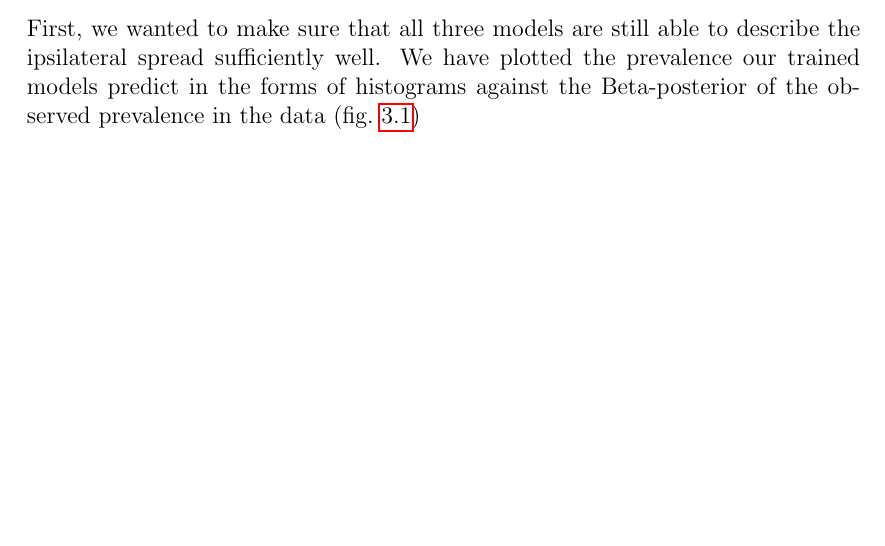
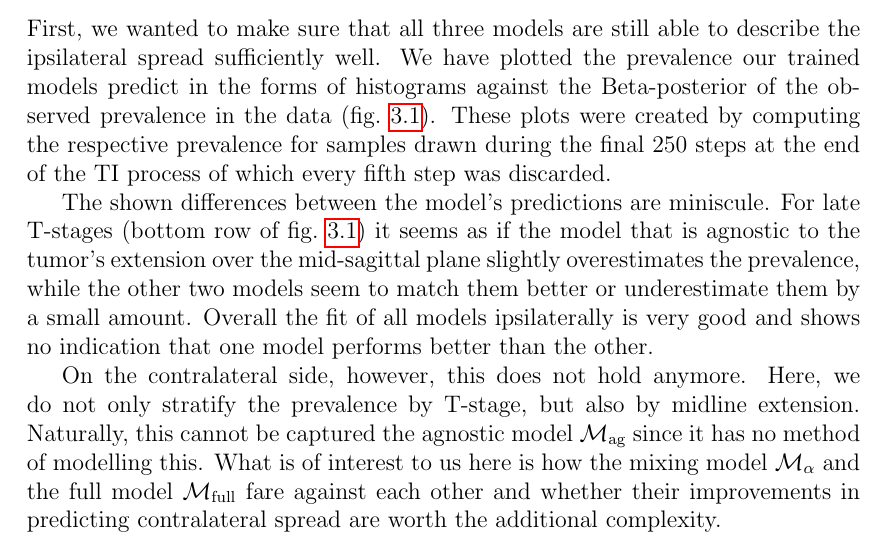
Before and after one commit to rmnldwg/lythesis, a LaTeX thesis (main.tex, which reads content/bilateral/model_comp.tex): part of page 30 of 36, cut so that both start at the same text, the shorter picture padded with empty space. Compiled offline with pdfLaTeX.

Commit message:
first paragraph about contra comparison

```diff
--- a/content/bilateral/model_comp.tex
+++ b/content/bilateral/model_comp.tex
@@ -133,7 +133,9 @@ Lastly, we restricted ourselves to modelling the \glspl{lnl} II, III and IV, bec
 \subsection*{Results}
 \label{subsec:bilateral:model_comp:results}
 
-First, we wanted to make sure that all three models are still able to describe the ipsilateral spread sufficiently well. We have plotted the prevalence our trained models predict in the forms of histograms against the Beta-posterior of the observed prevalence in the data (\cref{fig:bilateral:model_comp:ipsi})
+First, we wanted to make sure that all three models are still able to describe the ipsilateral spread sufficiently well. We have plotted the prevalence our trained models predict in the forms of histograms against the Beta-posterior of the observed prevalence in the data (\cref{fig:bilateral:model_comp:ipsi}). These plots were created by computing the respective prevalence for samples drawn during the final 250 steps at the end of the \gls{ti} process of which every fifth step was discarded.
+
+The shown differences between the model's predictions are miniscule. For late T-stages (bottom row of \cref{fig:bilateral:model_comp:ipsi}) it seems as if the model that is agnostic to the tumor's extension over the mid-sagittal plane slightly overestimates the prevalence, while the other two models seem to match them better or underestimate them by a small amount. Overall the fit of all models ipsilaterally is very good and shows no indication that one model performs better than the other.
 
 \begin{figure}
     \def\svgwidth{1.0\textwidth}
@@ -144,5 +146,6 @@ First, we wanted to make sure that all three models are still able to describe t
     \label{fig:bilateral:model_comp:ipsi}
 \end{figure}
 
+On the contralateral side, however, this does not hold anymore. Here, we do not only stratify the prevalence by T-stage, but also by midline extension. Naturally, this cannot be captured the agnostic model $\mathcal{M}_\text{ag}$ since it has no method of modelling this. What is of interest to us here is how the mixing model $\mathcal{M}_\alpha$ and the full model $\mathcal{M}_\text{full}$ fare against each other and whether their improvements in predicting contralateral spread are worth the additional complexity.
 
 \end{document}
```
Also changed, not shown: 1 other file.
